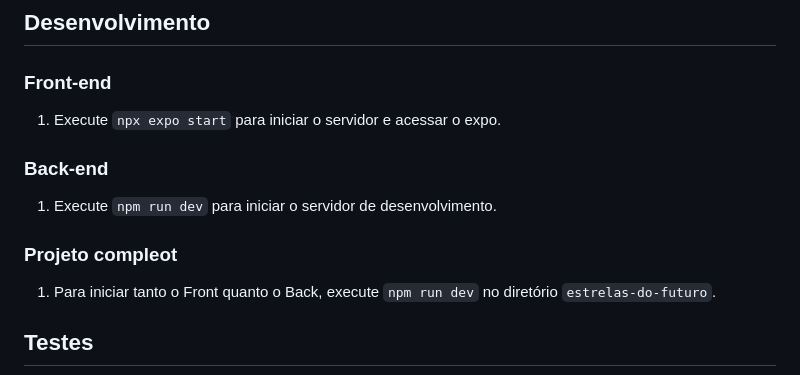
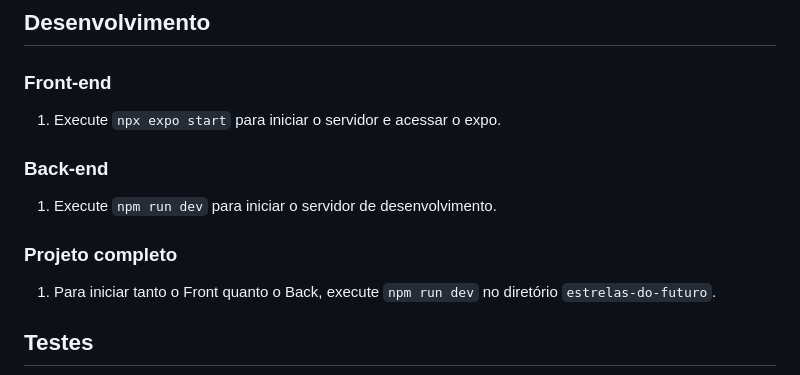
Before and after one commit to joaoabrantesuchoa/estrelas-do-futuro, a Markdown page: README.md, the part around the change. Drawn GitHub-style.

```diff
--- a/README.md
+++ b/README.md
@@ -12,7 +12,7 @@ Projeto para a escolinha de futebol estrelas do futuro com o objetivo de auxilia
   ### Back-end
   1) Execute `npm run dev` para iniciar o servidor de desenvolvimento.
 
-  ### Projeto compleot
+  ### Projeto completo
   1) Para iniciar tanto o Front quanto o Back, execute `npm run dev` no diretório `estrelas-do-futuro`.
 
 ## Testes
```
